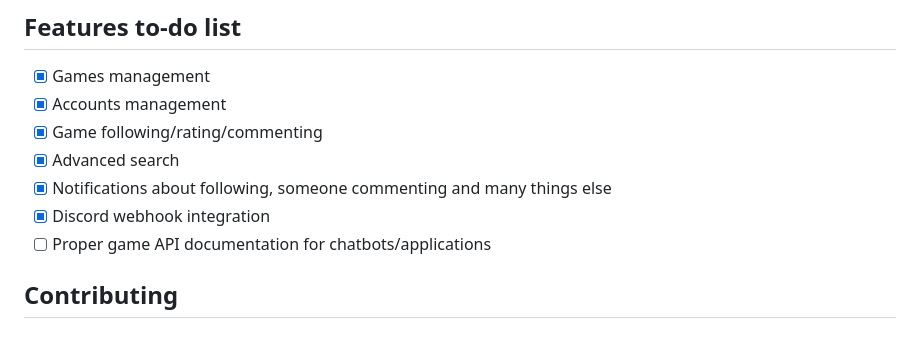
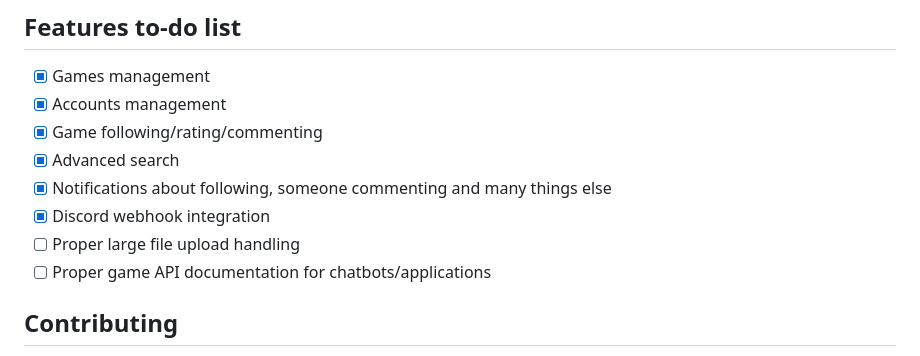
Before and after one commit to lv3-himeme/nbhzvn.one, a Markdown page: README.md, the part around the change. GitHub-like rendering.

```diff
--- a/README.md
+++ b/README.md
@@ -38,6 +38,7 @@ You can also see [FAQ.en.md](FAQ.en.md) for the machine-translated English versi
 - [X] Advanced search
 - [X] Notifications about following, someone commenting and many things else
 - [X] Discord webhook integration
+- [ ] Proper large file upload handling
 - [ ] Proper game API documentation for chatbots/applications
 
 ## Contributing
```
